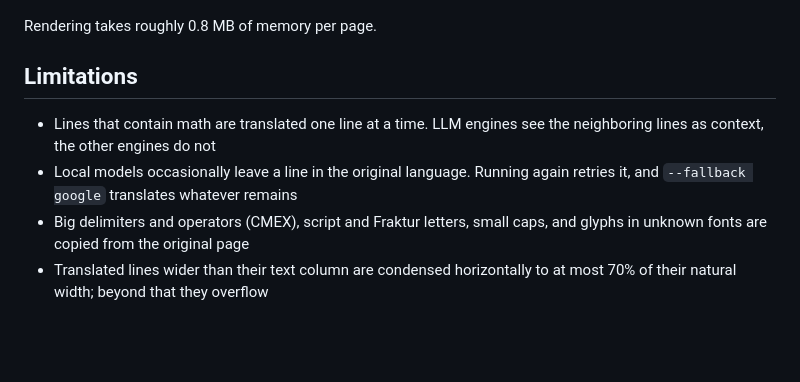
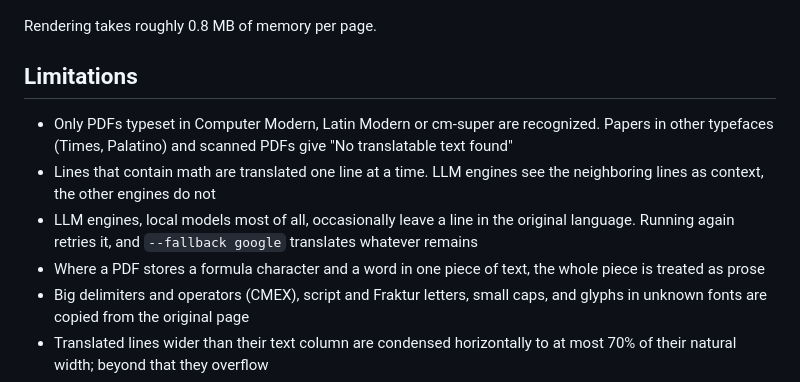
Before and after one commit to joshuaswanson/latex-pdf-translator, a Markdown page: README.md, the part around the change. GitHub-like rendering; blank space fills up the shorter version.

Commit message:
Add the supported-typeface limitation and correct the note on untranslated lines

```diff
--- a/README.md
+++ b/README.md
@@ -75,8 +75,10 @@ Rendering takes roughly 0.8 MB of memory per page.
 
 ## Limitations
 
+- Only PDFs typeset in Computer Modern, Latin Modern or cm-super are recognized. Papers in other typefaces (Times, Palatino) and scanned PDFs give "No translatable text found"
 - Lines that contain math are translated one line at a time. LLM engines see the neighboring lines as context, the other engines do not
-- Local models occasionally leave a line in the original language. Running again retries it, and `--fallback google` translates whatever remains
+- LLM engines, local models most of all, occasionally leave a line in the original language. Running again retries it, and `--fallback google` translates whatever remains
+- Where a PDF stores a formula character and a word in one piece of text, the whole piece is treated as prose
 - Big delimiters and operators (CMEX), script and Fraktur letters, small caps, and glyphs in unknown fonts are copied from the original page
 - Translated lines wider than their text column are condensed horizontally to at most 70% of their natural width; beyond that they overflow
 - Terminology fixes for common machine translation mistakes in math prose apply only to English output from the google, deepl, azure and google-cloud engines
```
